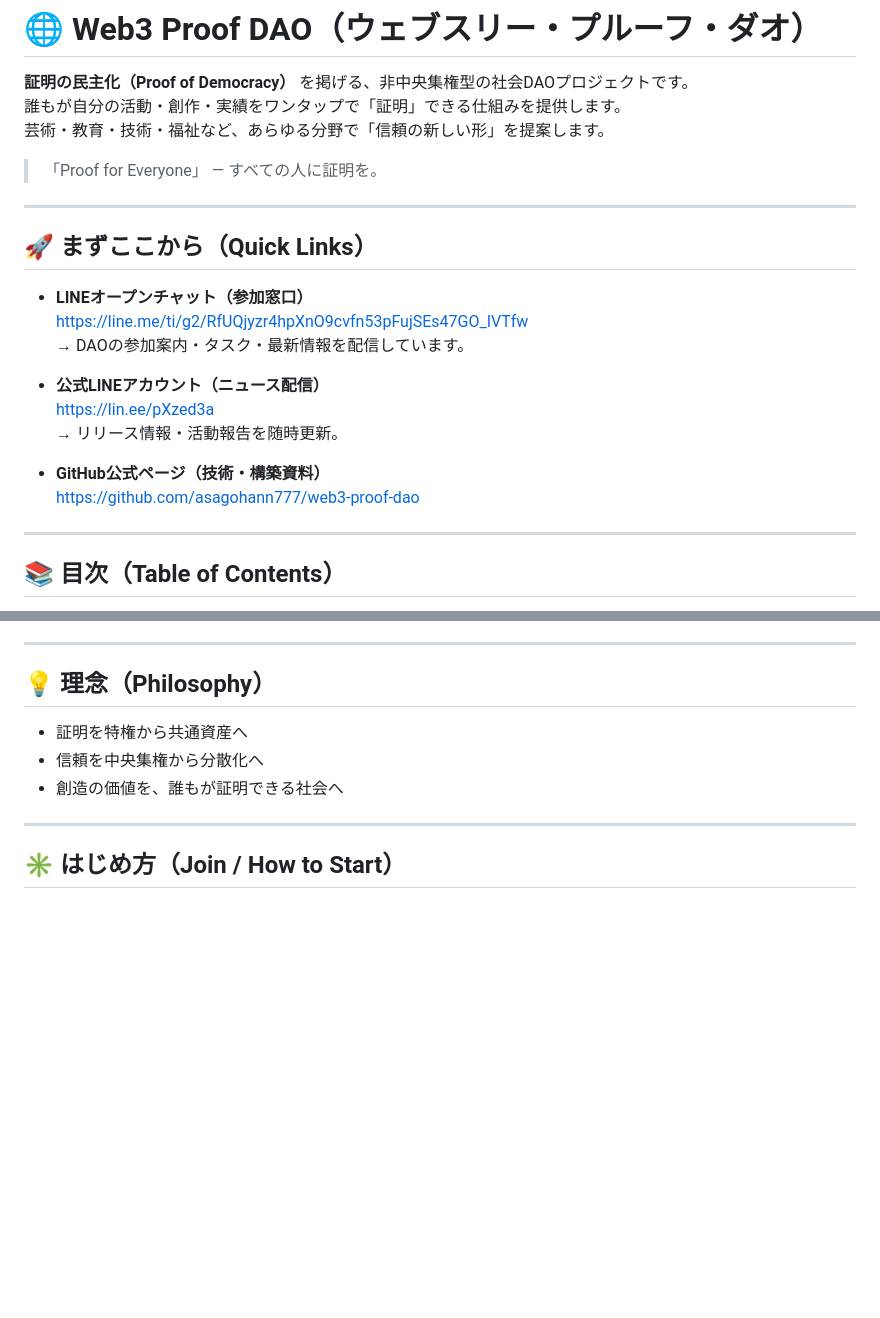
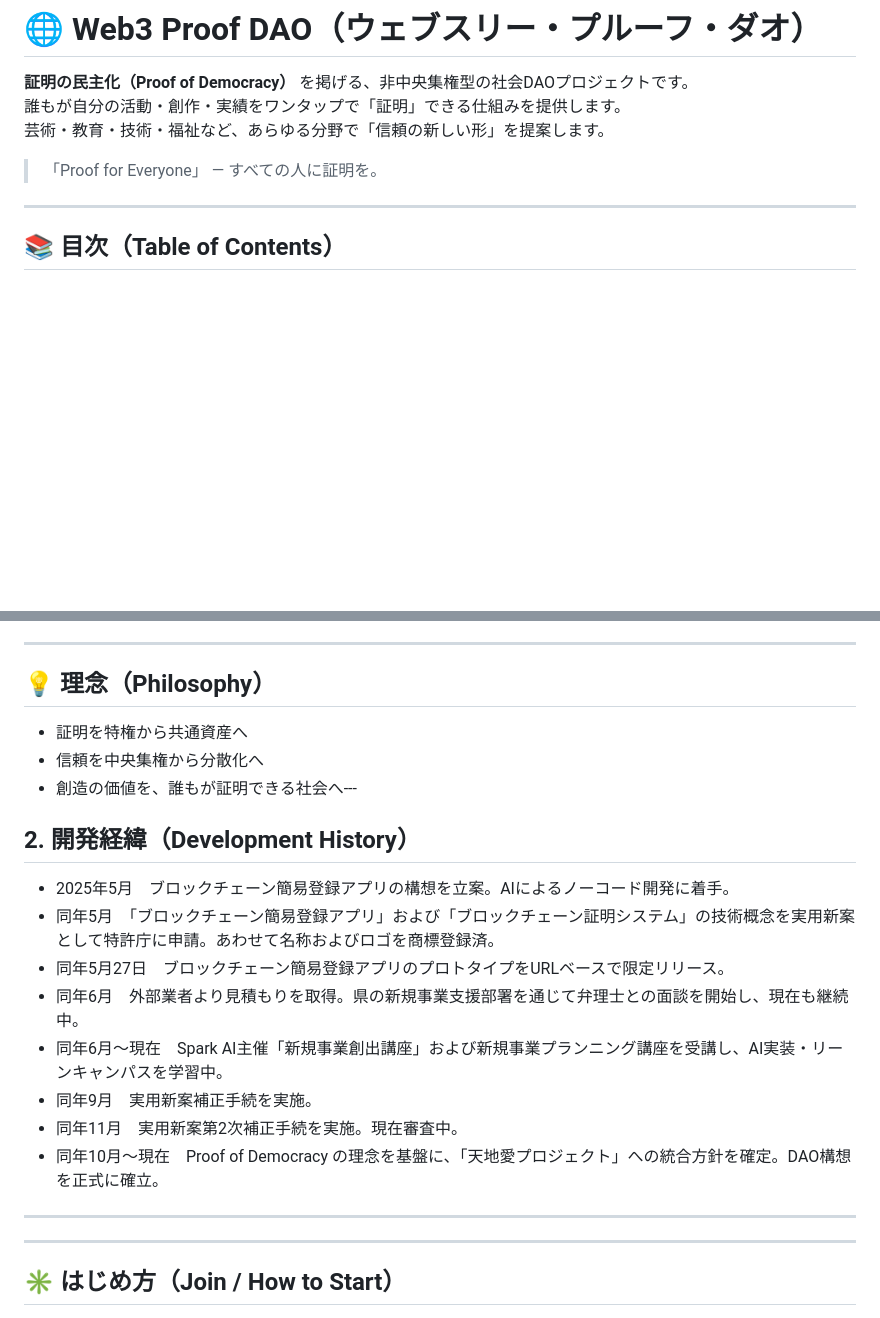
Before and after one commit to asagohann777/web3-proof-dao, a Markdown page: README.md, 2 parts joined by grey strips. Rendered like a GitHub page; blank space fills up the shorter version.

```diff
--- a/README.md
+++ b/README.md
@@ -5,21 +5,6 @@
 芸術・教育・技術・福祉など、あらゆる分野で「信頼の新しい形」を提案します。
 
 > 「Proof for Everyone」 ― すべての人に証明を。
-
----
-
-## 🚀 まずここから（Quick Links）
-
-- **LINEオープンチャット（参加窓口）**
-  https://line.me/ti/g2/RfUQjyzr4hpXnO9cvfn53pFujSEs47GO_IVTfw
-  → DAOの参加案内・タスク・最新情報を配信しています。
-
-- **公式LINEアカウント（ニュース配信）**
-  https://lin.ee/pXzed3a
-  → リリース情報・活動報告を随時更新。
-
-- **GitHub公式ページ（技術・構築資料）**
-  https://github.com/asagohann777/web3-proof-dao
 
 ---
 
@@ -47,7 +32,20 @@
 
 - 証明を特権から共通資産へ
 - 信頼を中央集権から分散化へ
-- 創造の価値を、誰もが証明できる社会へ
+- 創造の価値を、誰もが証明できる社会へ---
+
+## 2. 開発経緯（Development History）
+
+- 2025年5月　ブロックチェーン簡易登録アプリの構想を立案。AIによるノーコード開発に着手。
+- 同年5月　「ブロックチェーン簡易登録アプリ」および「ブロックチェーン証明システム」の技術概念を実用新案として特許庁に申請。あわせて名称およびロゴを商標登録済。
+- 同年5月27日　ブロックチェーン簡易登録アプリのプロトタイプをURLベースで限定リリース。
+- 同年6月　外部業者より見積もりを取得。県の新規事業支援部署を通じて弁理士との面談を開始し、現在も継続中。
+- 同年6月〜現在　Spark AI主催「新規事業創出講座」および新規事業プランニング講座を受講し、AI実装・リーンキャンパスを学習中。
+- 同年9月　実用新案補正手続を実施。
+- 同年11月　実用新案第2次補正手続を実施。現在審査中。
+- 同年10月〜現在　Proof of Democracy の理念を基盤に、「天地愛プロジェクト」への統合方針を確定。DAO構想を正式に確立。
+
+---
 
 ---
 
```
